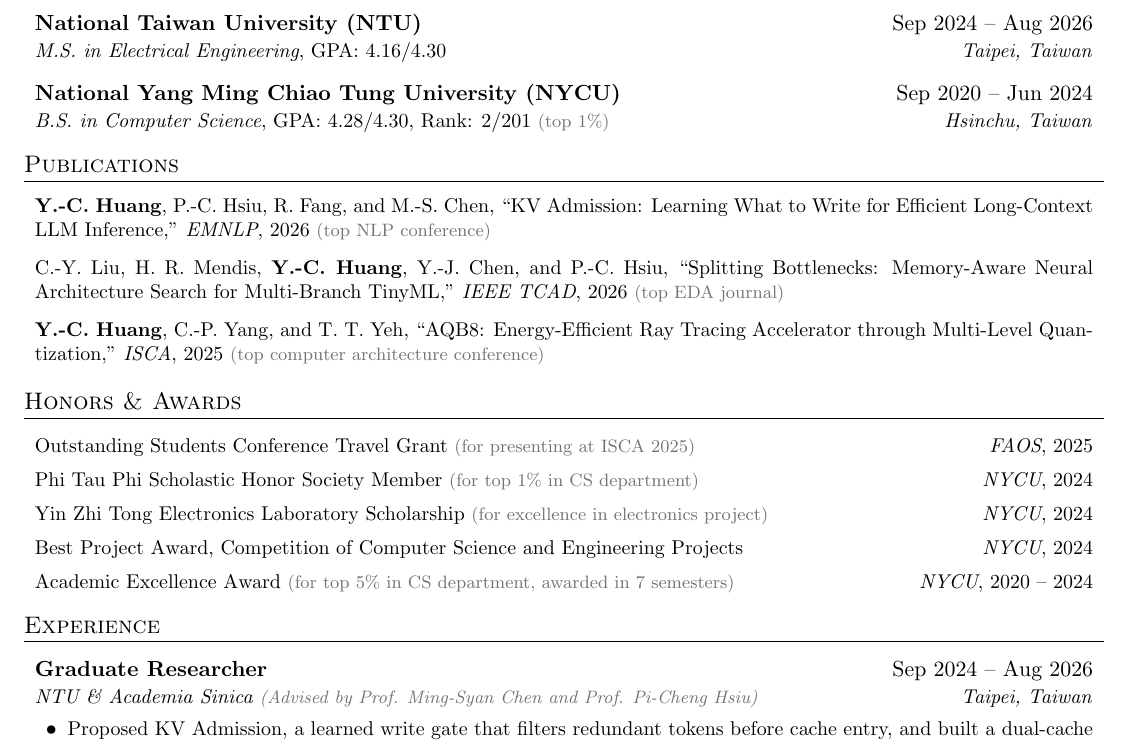
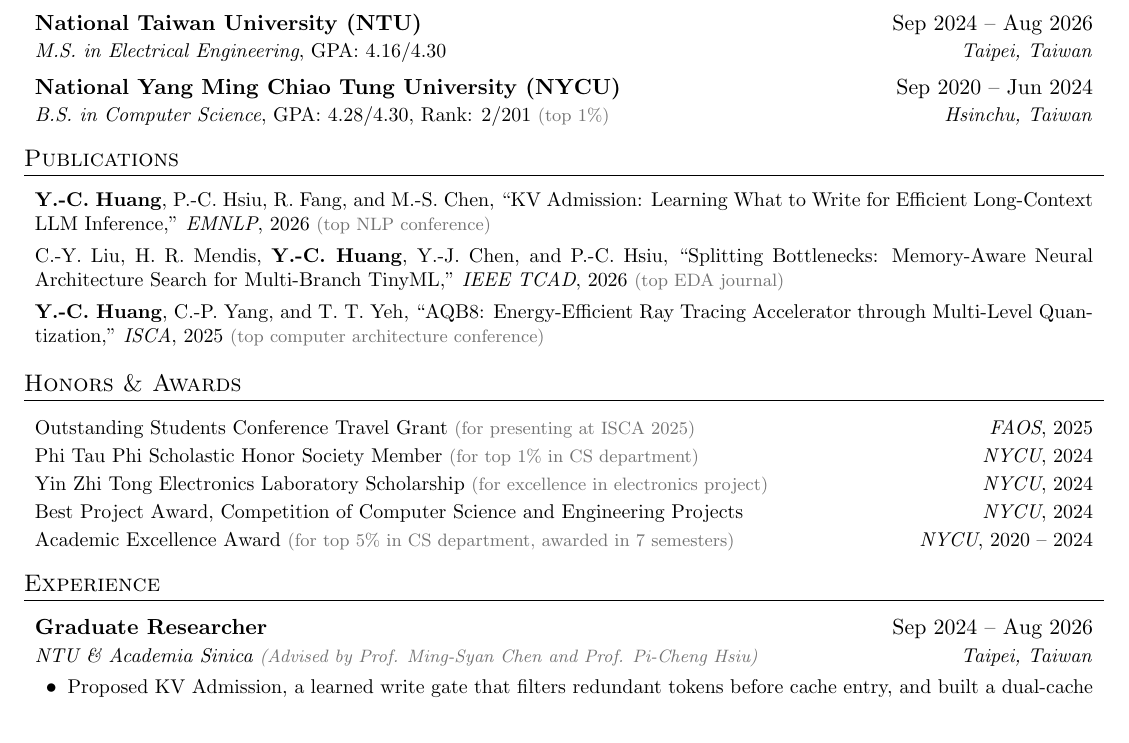
Before and after one commit to lashhw/cv, a LaTeX document (yen-chieh-huang.tex): part of the page, cut so that both start at the same text. Compiled offline with pdfLaTeX.

Commit message:
update layout

```diff
--- a/yen-chieh-huang.tex
+++ b/yen-chieh-huang.tex
@@ -93,10 +93,10 @@
 
 \renewcommand{\labelitemii}{$\bullet$}
 
-\newcommand{\resumeSubHeadingListStart}{\begin{itemize}[leftmargin=*,rightmargin=\labelsep,label={}]}
+\newcommand{\resumeSubHeadingListStart}{\begin{itemize}[leftmargin=*,rightmargin=\labelsep,label={},itemsep=6pt,parsep=0pt]}
 \newcommand{\resumeSubHeadingListEnd}{\end{itemize}}
-\newcommand{\resumeItemListStart}{\begin{itemize}[leftmargin=1.5em]}
-\newcommand{\resumeItemListEnd}{\end{itemize}\vspace{-5pt}}
+\newcommand{\resumeItemListStart}{\vspace{-1pt}\begin{itemize}[leftmargin=1.5em]}
+\newcommand{\resumeItemListEnd}{\end{itemize}\vspace{-3pt}}
 
 %-------------------------------------------
 %%%%%%  CV STARTS HERE  %%%%%%%%%%%%%%%%%%%%%%%%%%%%
```
